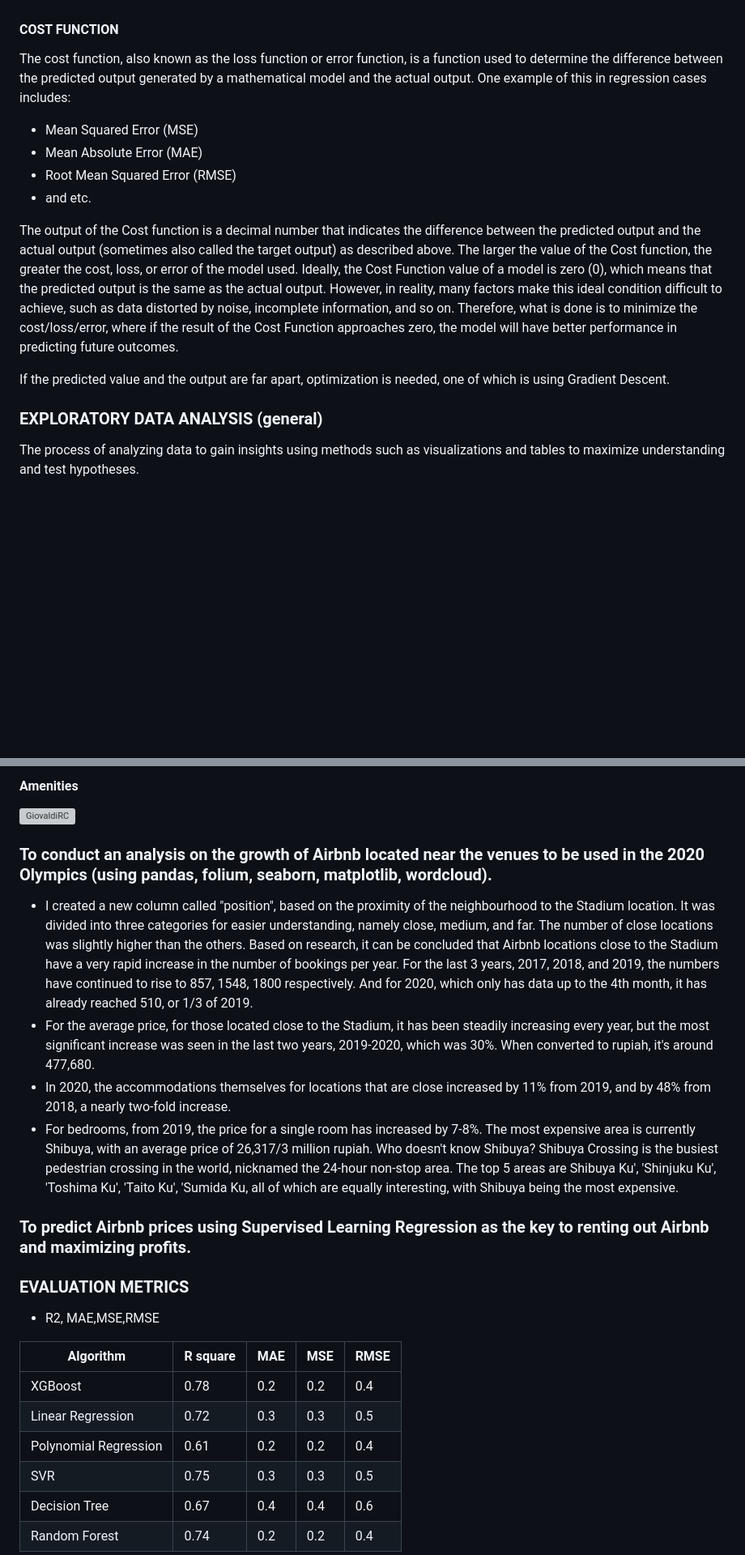
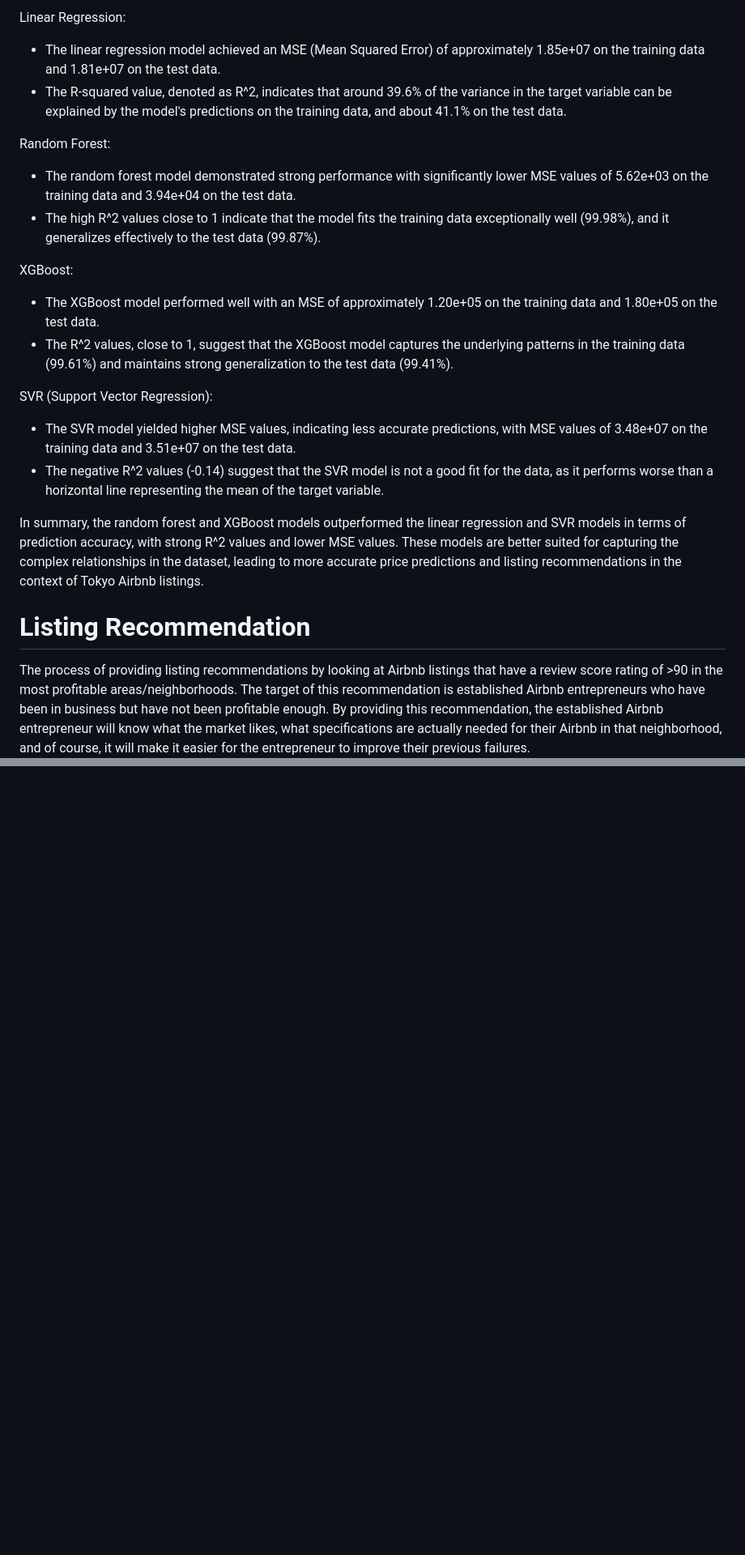
Before and after one commit to giovaldir/Tokyo-Airbnb-Price-Prediction---Listing-Recommendation, a Markdown page: README.md, 2 parts joined by grey strips. Shown: that part at 81% size. Rendered like a GitHub page; blank space fills up the shorter version; grey boxes are pictures that could not be loaded.

```diff
--- a/README.md
+++ b/README.md
@@ -95,18 +115,23 @@ The answer is based on how well our model fits the original data. If a simple li
+Linear Regression:
+- The linear regression model achieved an MSE (Mean Squared Error) of approximately 1.85e+07 on the training data and 1.81e+07 on the test data.
+- The R-squared value, denoted as R^2, indicates that around 39.6% of the variance in the target variable can be explained by the model's predictions on the training data, and about 41.1% on the test data.
+
+Random Forest:
+- The random forest model demonstrated strong performance with significantly lower MSE values of 5.62e+03 on the training data and 3.94e+04 on the test data.
+- The high R^2 values close to 1 indicate that the model fits the training data exceptionally well (99.98%), and it generalizes effectively to the test data (99.87%).
+
+XGBoost:
+- The XGBoost model performed well with an MSE of approximately 1.20e+05 on the training data and 1.80e+05 on the test data.
+- The R^2 values, close to 1, suggest that the XGBoost model captures the underlying patterns in the training data (99.61%) and maintains strong generalization to the test data (99.41%).
+
+SVR (Support Vector Regression):
+- The SVR model yielded higher MSE values, indicating less accurate predictions, with MSE values of 3.48e+07 on the training data and 3.51e+07 on the test data.
+- The negative R^2 values (-0.14) suggest that the SVR model is not a good fit for the data, as it performs worse than a horizontal line representing the mean of the target variable.
+
+In summary, the random forest and XGBoost models outperformed the linear regression and SVR models in terms of prediction accuracy, with strong R^2 values and lower MSE values. These models are better suited for capturing the complex relationships in the dataset, leading to more accurate price predictions and listing recommendations in the context of Tokyo Airbnb listings.
+
+# Listing Recommendation
+
+The process of providing listing recommendations by looking at Airbnb listings that have a review score rating of >90 in the most profitable areas/neighborhoods. The target of this recommendation is established Airbnb entrepreneurs who have been in business but have not been profitable enough. By providing this recommendation, the established Airbnb entrepreneur will know what the market likes, what specifications are actually needed for their Airbnb in that neighborhood, and of course, it will make it easier for the entrepreneur to improve their previous failures.
 
 
-#### COST FUNCTION
-The cost function, also known as the loss function or error function, is a function used to determine the difference between the predicted output generated by a mathematical model and the actual output. One example of this in regression cases includes:
-
-- Mean Squared Error (MSE)
-- Mean Absolute Error (MAE)
-- Root Mean Squared Error (RMSE)
-- and etc.
-
-The output of the Cost function is a decimal number that indicates the difference between the predicted output and the actual output (sometimes also called the target output) as described above. The larger the value of the Cost function, the greater the cost, loss, or error of the model used.
-Ideally, the Cost Function value of a model is zero (0), which means that the predicted output is the same as the actual output. However, in reality, many factors make this ideal condition difficult to achieve, such as data distorted by noise, incomplete information, and so on. Therefore, what is done is to minimize the cost/loss/error, where if the result of the Cost Function approaches zero, the model will have better performance in predicting future outcomes.
-
-If the predicted value and the output are far apart, optimization is needed, one of which is using Gradient Descent.
-
-### EXPLORATORY DATA ANALYSIS (general)
-The process of analyzing data to gain insights using methods such as visualizations and tables to maximize understanding and test hypotheses.
-
@@ -127,22 +137,0 @@ The process of analyzing data to gain insights using methods such as visualizati
-#### Amenities
-<a href="https://github.com/giovaldir"><img src="https://github.com/giovaldir/FINAL-PROJECT-TOKYO-AIRBNB/blob/master/Screen Shot 2020-09-15 at 13.50.40.png" width="500" height="500" alt="GiovaldiRC" ></a>
-
-### To conduct an analysis on the growth of Airbnb located near the venues to be used in the 2020 Olympics (using pandas, folium, seaborn, matplotlib, wordcloud).
-- I created a new column called "position", based on the proximity of the neighbourhood to the Stadium location. It was divided into three categories for easier understanding, namely close, medium, and far. The number of close locations was slightly higher than the others. Based on research, it can be concluded that Airbnb locations close to the Stadium have a very rapid increase in the number of bookings per year. For the last 3 years, 2017, 2018, and 2019, the numbers have continued to rise to 857, 1548, 1800 respectively. And for 2020, which only has data up to the 4th month, it has already reached 510, or 1/3 of 2019.
-- For the average price, for those located close to the Stadium, it has been steadily increasing every year, but the most significant increase was seen in the last two years, 2019-2020, which was 30%. When converted to rupiah, it's around 477,680.
-- In 2020, the accommodations themselves for locations that are close increased by 11% from 2019, and by 48% from 2018, a nearly two-fold increase.
-- For bedrooms, from 2019, the price for a single room has increased by 7-8%. The most expensive area is currently Shibuya, with an average price of 26,317/3 million rupiah. Who doesn't know Shibuya? Shibuya Crossing is the busiest pedestrian crossing in the world, nicknamed the 24-hour non-stop area. The top 5 areas are Shibuya Ku', 'Shinjuku Ku', 'Toshima Ku', 'Taito Ku', 'Sumida Ku, all of which are equally interesting, with Shibuya being the most expensive.
-
-### To predict Airbnb prices using Supervised Learning Regression as the key to renting out Airbnb and maximizing profits.
-### EVALUATION METRICS
-- R2, MAE,MSE,RMSE
-
-| Algorithm | R square | MAE | MSE | RMSE |
-| --- | --- | --- | --- | --- |
-| XGBoost | 0.78 | 0.2 | 0.2 | 0.4 |
-| Linear Regression | 0.72 | 0.3 | 0.3 | 0.5 |
-| Polynomial Regression | 0.61 | 0.2 | 0.2 | 0.4 |
-| SVR | 0.75 | 0.3 | 0.3 | 0.5 |
-| Decision Tree | 0.67 | 0.4 | 0.4 | 0.6 |
-| Random Forest | 0.74 | 0.2 | 0.2 | 0.4 |
-
```
Also changed, not shown: other parts of README.md (+83 -115 lines).
